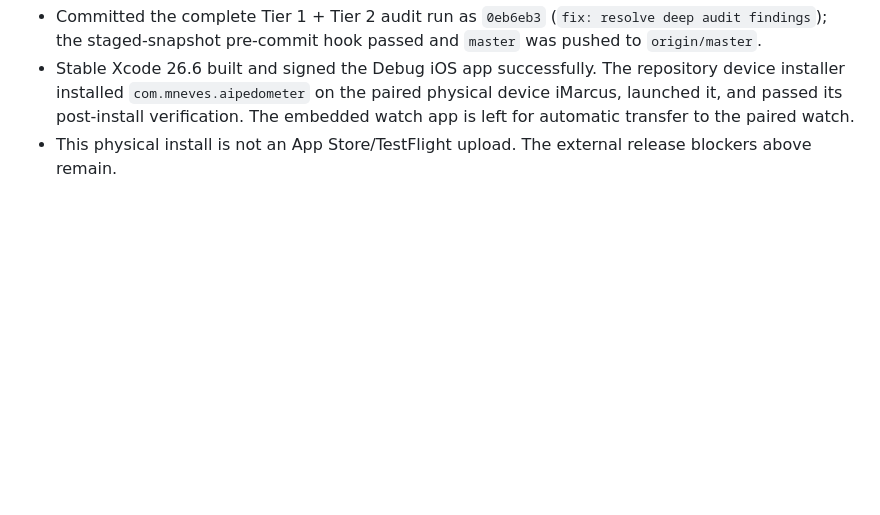
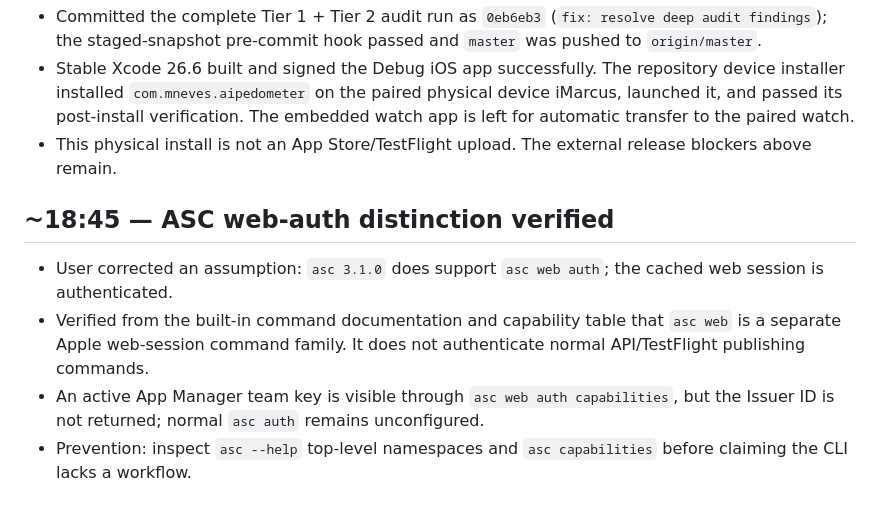
Before and after one commit to mneves75/ai-pedometer, a Markdown page: memory/2026-07-21.md, the part around the change. Drawn GitHub-style; blank space fills up the shorter version.

Commit message:
docs: update project memory journals

```diff
--- a/memory/2026-07-21.md
+++ b/memory/2026-07-21.md
@@ -93,3 +93,13 @@
   installed `com.mneves.aipedometer` on the paired physical device iMarcus, launched it, and passed its
   post-install verification. The embedded watch app is left for automatic transfer to the paired watch.
 - This physical install is not an App Store/TestFlight upload. The external release blockers above remain.
+
+## ~18:45 — ASC web-auth distinction verified
+
+- User corrected an assumption: `asc 3.1.0` does support `asc web auth`; the cached web session is authenticated.
+- Verified from the built-in command documentation and capability table that `asc web` is a separate Apple
+  web-session command family. It does not authenticate normal API/TestFlight publishing commands.
+- An active App Manager team key is visible through `asc web auth capabilities`, but the Issuer ID is not
+  returned; normal `asc auth` remains unconfigured.
+- Prevention: inspect `asc --help` top-level namespaces and `asc capabilities` before claiming the CLI lacks
+  a workflow.
```
Also changed, not shown: MEMORY.md (+6 -0 lines), memory/2026-07-20.md (+1 -1 lines).
